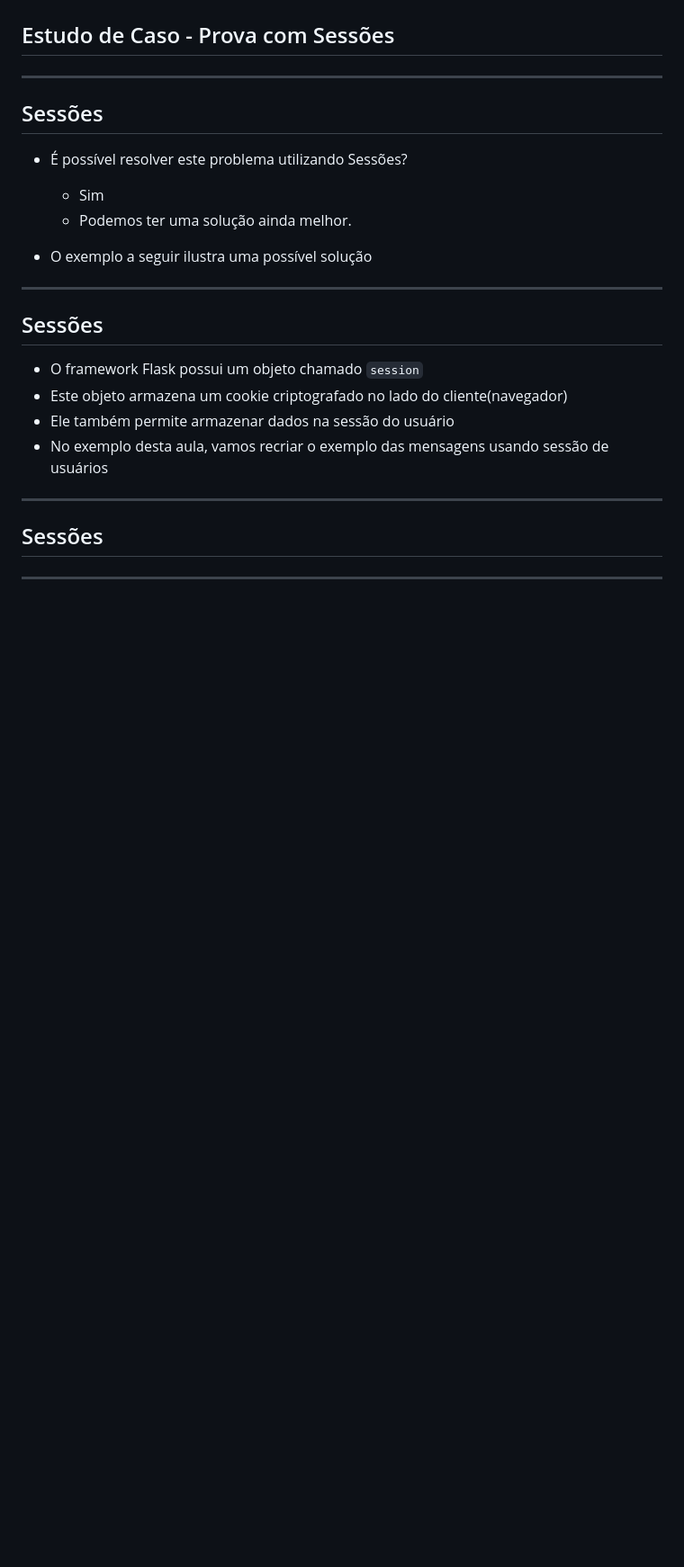
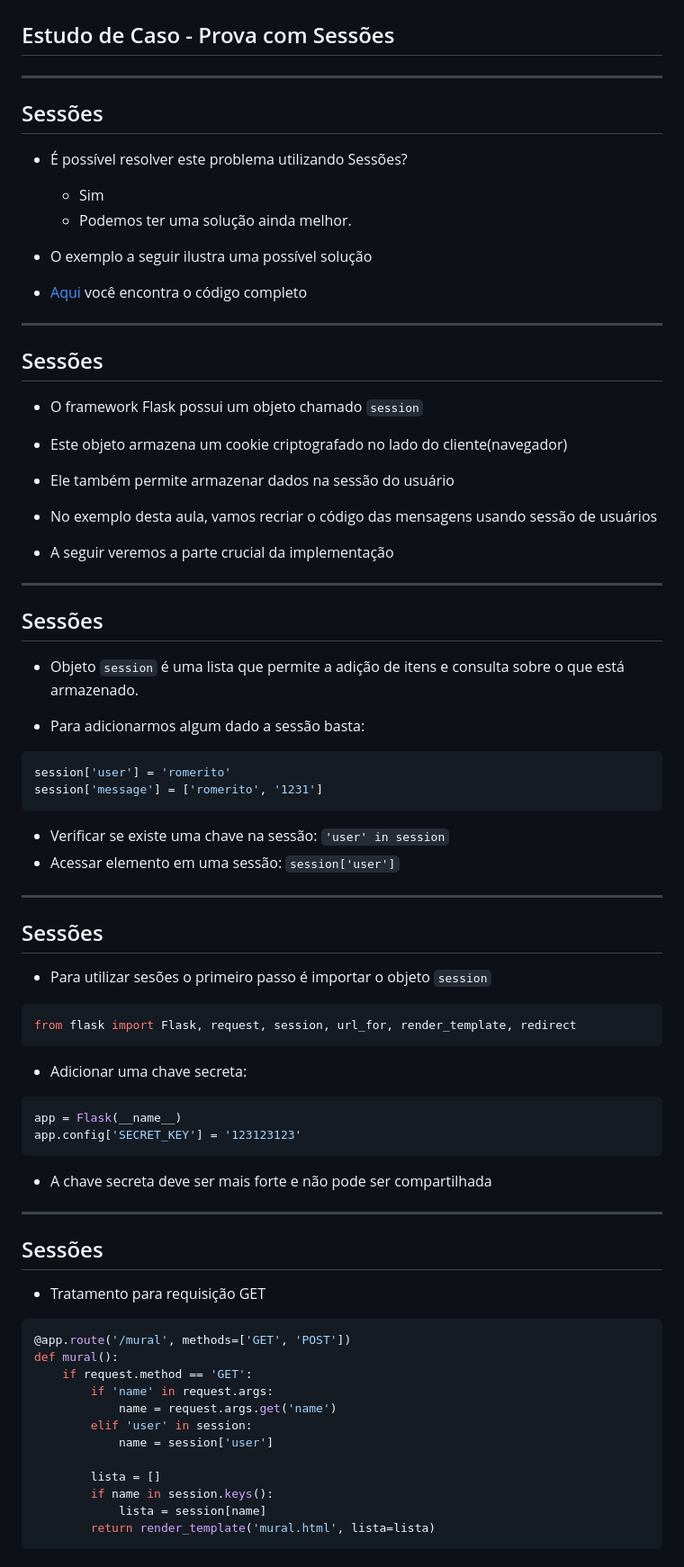
Before and after one commit to RomeritoCamposProjetos/Web2024, a Markdown page: slides/07-sessions/07_sessions.md, the part around the change printed below. Shown: that part at 90% size. Drawn GitHub-style; blank space fills up the shorter version.

Commit message:
sessão adicionado

````diff
--- a/slides/07-sessions/07_sessions.md
+++ b/slides/07-sessions/07_sessions.md
@@ -241,6 +241,8 @@ else:
     - Podemos ter uma solução ainda melhor.
 
 - O exemplo a seguir ilustra uma possível solução
+
+- [Aqui](../07-sessions/problema_session/) você encontra o código completo
 ---
 
 ## Sessões
@@ -248,12 +250,58 @@ else:
 - O framework Flask possui um objeto chamado `session`
 - Este objeto armazena um cookie criptografado no lado do cliente(navegador)
 - Ele também permite armazenar dados na sessão do usuário
-- No exemplo desta aula, vamos recriar o exemplo das mensagens usando sessão de usuários
+- No exemplo desta aula, vamos recriar o código das mensagens usando sessão de usuários
+
+- A seguir veremos a parte crucial da implementação
+
 
 ---
 
 ## Sessões
 
+- Objeto `session` é uma lista que permite a adição de itens e consulta sobre o que está armazenado.
 
+- Para adicionarmos algum dado a sessão basta:
+```python
+session['user'] = 'romerito'
+session['message'] = ['romerito', '1231']
+```
+
+- Verificar se existe uma chave na sessão: `'user' in session`
+- Acessar elemento em uma sessão: `session['user']`
 
 ---
+## Sessões
+
+- Para utilizar sesões o primeiro passo é importar o objeto `session`
+```python
+from flask import Flask, request, session, url_for, render_template, redirect
+```
+
+- Adicionar uma chave secreta:
+```python
+app = Flask(__name__)
+app.config['SECRET_KEY'] = '123123123'
+```
+
+- A chave secreta deve ser mais forte e não pode ser compartilhada
+---
+## Sessões
+
+- Tratamento para requisição GET
+
+```python
+@app.route('/mural', methods=['GET', 'POST'])
+def mural():
+    if request.method == 'GET':
+        if 'name' in request.args:
+            name = request.args.get('name')
+        elif 'user' in session:
+            name = session['user']
+
+        lista = []
+        if name in session.keys():
+            lista = session[name]
+        return render_template('mural.html', lista=lista)
+```
+
````
Also changed, not shown: other parts of slides/07-sessions/07_sessions.md (+80 -0 lines).
